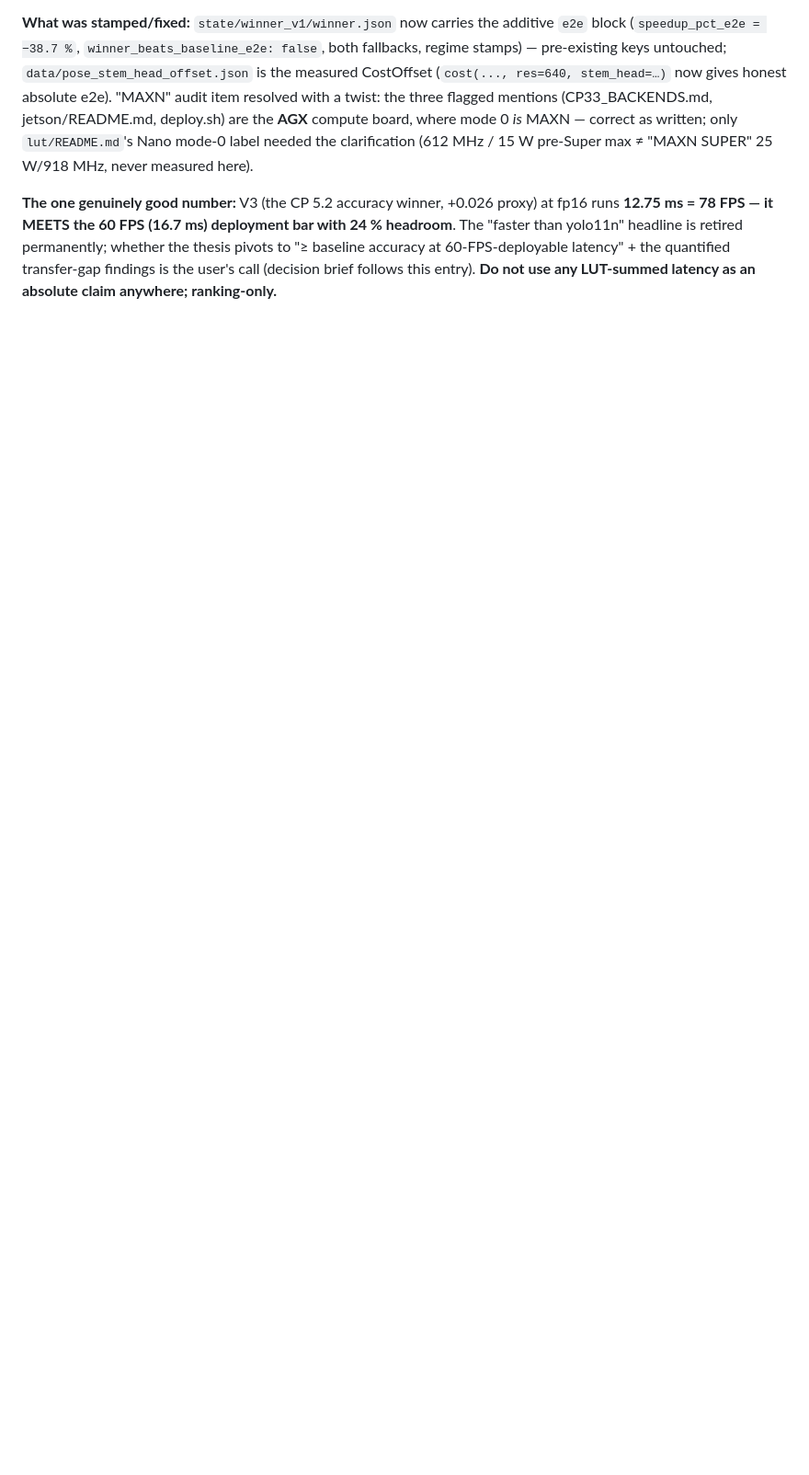
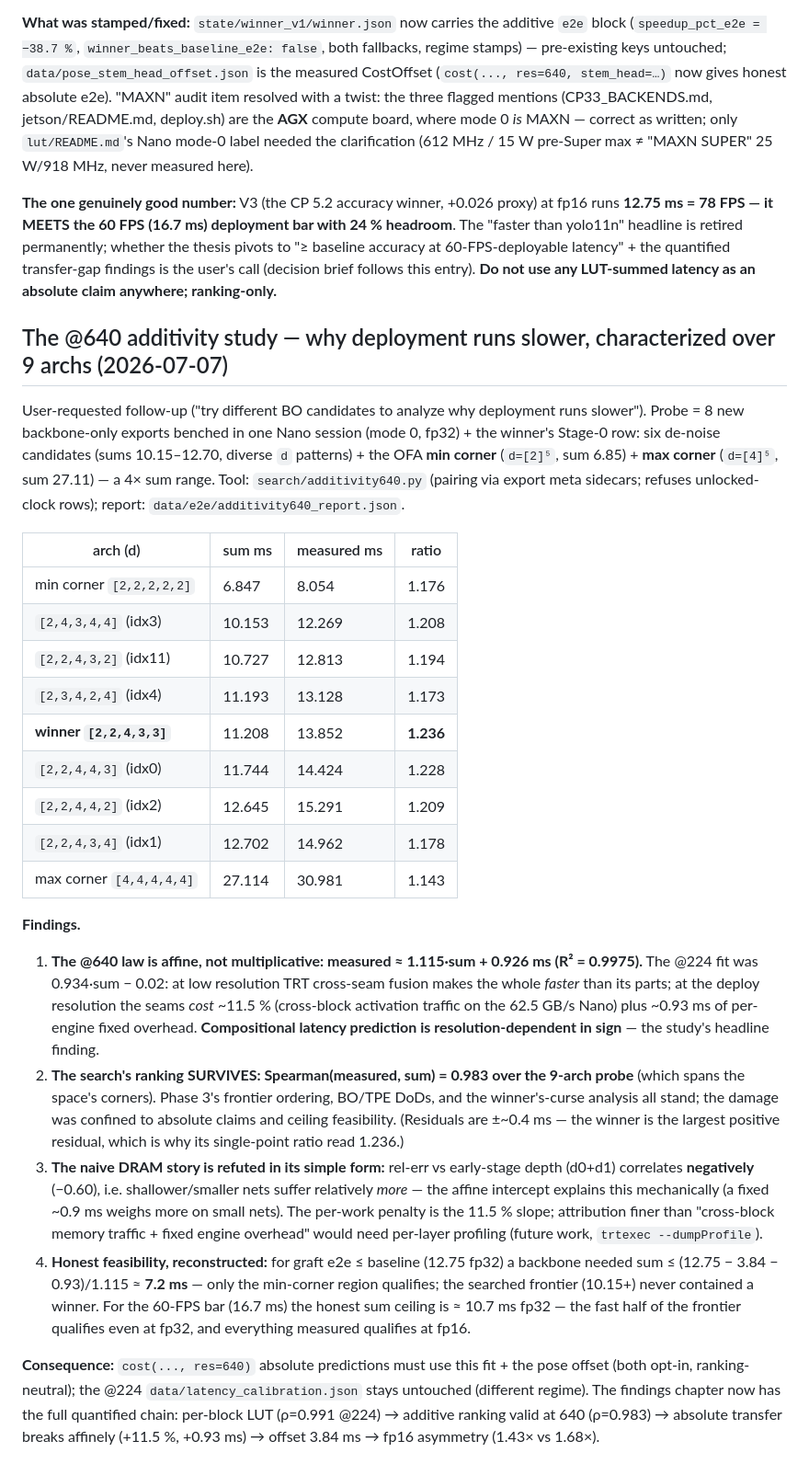
Before and after one commit to Asilon47/TFM_NAS, a Markdown page: procedure.md, the part around the change. Shown at 92% size. GitHub-like rendering; blank space fills up the shorter version.

Commit message:
stage0 follow-up: @640 additivity study over 9 archs — affine law, ranking survives
measured ~= 1.115*sum + 0.926ms (R2=0.9975) across sums 6.85-27.11ms
(6 BO candidates + winner + OFA min/max corners, one Nano session):
the @224 fusion DISCOUNT (0.934x) inverts into an 11.5% seam PENALTY +
~0.9ms fixed overhead at the deploy resolution — compositional latency
prediction is resolution-dependent in sign. Spearman(measured,sum)=0.983:
Phase 3's ranking, DoDs and winner's-curse analysis all stand; only
absolute claims and ceiling feasibility were wrong. Naive DRAM/early-
depth attribution refuted (-0.60 correlation, explained by the affine
intercept). Honest feasibility: beating the baseline needed sum<=7.2ms
(frontier starts at 10.15); the 60-FPS bar needs sum<=10.7 fp32 - met.
Report: data/e2e/additivity640_report.json (search/additivity640.py).

```diff
--- a/procedure.md
+++ b/procedure.md
@@ -2962,3 +2962,54 @@ deploy.sh) are the **AGX** compute board, where mode 0 *is* MAXN — correct as
 "≥ baseline accuracy at 60-FPS-deployable latency" + the quantified transfer-gap findings is
 the user's call (decision brief follows this entry). **Do not use any LUT-summed latency as an
 absolute claim anywhere; ranking-only.**
+
+## The @640 additivity study — why deployment runs slower, characterized over 9 archs (2026-07-07)
+
+User-requested follow-up ("try different BO candidates to analyze why deployment runs
+slower"). Probe = 8 new backbone-only exports benched in one Nano session (mode 0, fp32) +
+the winner's Stage-0 row: six de-noise candidates (sums 10.15–12.70, diverse `d` patterns) +
+the OFA **min corner** (`d=[2]⁵`, sum 6.85) + **max corner** (`d=[4]⁵`, sum 27.11) — a 4×
+sum range. Tool: `search/additivity640.py` (pairing via export meta sidecars; refuses
+unlocked-clock rows); report: `data/e2e/additivity640_report.json`.
+
+| arch (d) | sum ms | measured ms | ratio |
+|---|---|---|---|
+| min corner `[2,2,2,2,2]` | 6.847 | 8.054 | 1.176 |
+| `[2,4,3,4,4]` (idx3) | 10.153 | 12.269 | 1.208 |
+| `[2,2,4,3,2]` (idx11) | 10.727 | 12.813 | 1.194 |
+| `[2,3,4,2,4]` (idx4) | 11.193 | 13.128 | 1.173 |
+| **winner `[2,2,4,3,3]`** | 11.208 | 13.852 | **1.236** |
+| `[2,2,4,4,3]` (idx0) | 11.744 | 14.424 | 1.228 |
+| `[2,2,4,4,2]` (idx2) | 12.645 | 15.291 | 1.209 |
+| `[2,2,4,3,4]` (idx1) | 12.702 | 14.962 | 1.178 |
+| max corner `[4,4,4,4,4]` | 27.114 | 30.981 | 1.143 |
+
+**Findings.**
+1. **The @640 law is affine, not multiplicative: measured ≈ 1.115·sum + 0.926 ms
+   (R² = 0.9975).** The @224 fit was 0.934·sum − 0.02: at low resolution TRT cross-seam
+   fusion makes the whole *faster* than its parts; at the deploy resolution the seams *cost*
+   ~11.5 % (cross-block activation traffic on the 62.5 GB/s Nano) plus ~0.93 ms of
+   per-engine fixed overhead. **Compositional latency prediction is resolution-dependent in
+   sign** — the study's headline finding.
+2. **The search's ranking SURVIVES: Spearman(measured, sum) = 0.983 over the 9-arch probe**
+   (which spans the space's corners). Phase 3's frontier ordering, BO/TPE DoDs, and the
+   winner's-curse analysis all stand; the damage was confined to absolute claims and ceiling
+   feasibility. (Residuals are ±~0.4 ms — the winner is the largest positive residual, which
+   is why its single-point ratio read 1.236.)
+3. **The naive DRAM story is refuted in its simple form:** rel-err vs early-stage depth
+   (d0+d1) correlates **negatively** (−0.60), i.e. shallower/smaller nets suffer relatively
+   *more* — the affine intercept explains this mechanically (a fixed ~0.9 ms weighs more on
+   small nets). The per-work penalty is the 11.5 % slope; attribution finer than
+   "cross-block memory traffic + fixed engine overhead" would need per-layer profiling
+   (future work, `trtexec --dumpProfile`).
+4. **Honest feasibility, reconstructed:** for graft e2e ≤ baseline (12.75 fp32) a backbone
+   needed sum ≤ (12.75 − 3.84 − 0.93)/1.115 ≈ **7.2 ms** — only the min-corner region
+   qualifies; the searched frontier (10.15+) never contained a winner. For the 60-FPS bar
+   (16.7 ms) the honest sum ceiling is ≈ 10.7 ms fp32 — the fast half of the frontier
+   qualifies even at fp32, and everything measured qualifies at fp16.
+
+**Consequence:** `cost(..., res=640)` absolute predictions must use this fit + the pose
+offset (both opt-in, ranking-neutral); the @224 `data/latency_calibration.json` stays
+untouched (different regime). The findings chapter now has the full quantified chain:
+per-block LUT (ρ=0.991 @224) → additive ranking valid at 640 (ρ=0.983) → absolute transfer
+breaks affinely (+11.5 %, +0.93 ms) → offset 3.84 ms → fp16 asymmetry (1.43× vs 1.68×).
```
